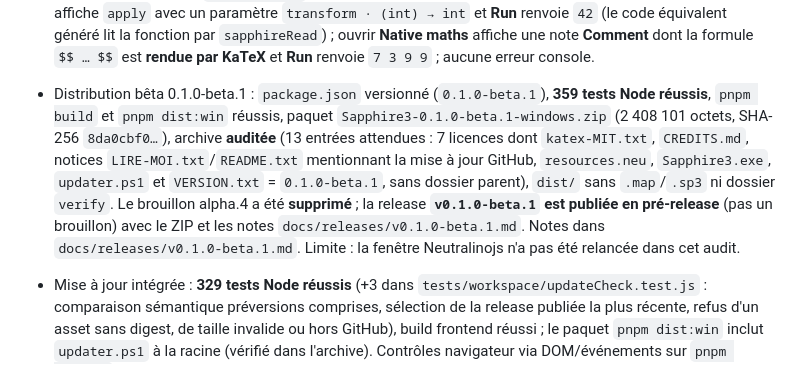
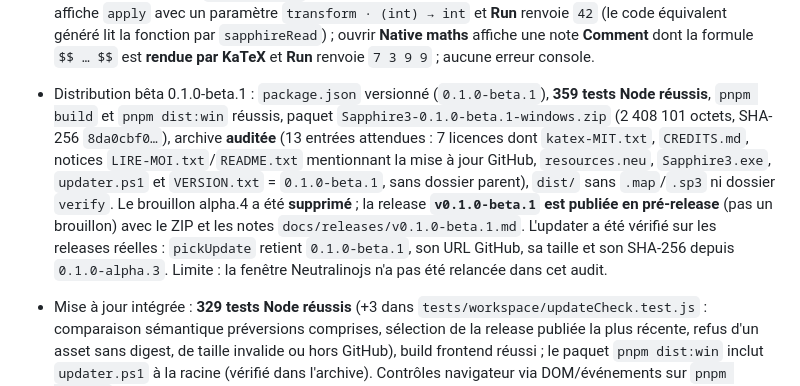
Before and after one commit to lalBi94/Sapphire3, a Markdown page: docs/PROJECT_STATE.md, the part around the change. Drawn GitHub-style.

```diff
--- a/docs/PROJECT_STATE.md
+++ b/docs/PROJECT_STATE.md
@@ -307,7 +307,7 @@ Scripts dans `package.json` :
 - Repli de la barre de navigation : **326 tests Node réussis** (catalogue complété de `nav.hide` et `nav.show` dans les huit langues), build frontend réussi. Contrôles navigateur via DOM/événements sur `pnpm dev:web` : un **chevron** (`ChevronUp`, « Hide the navigation bar ») est présent à l'extrémité droite ; un clic ajoute `canvas-workspace--nav-collapsed`, la barre remonte (`navTop` passe de 0 à **-34**, rognée par le conteneur) et le canvas occupe toute la hauteur (`canvasTop` 0, hauteur 670 au lieu de 636) ; le chevron devient `ChevronDown` (« Show the navigation bar ») et reste visible à `top: 5px` / `right: 8px` ; un second clic restaure la barre (`navTop` 0, canvas à 34) et le chevron reprend son sens ; aucune erreur console.
 - Masquer la mini-carte : **326 tests Node réussis** (catalogue complété de `nav.minimap` dans les huit langues), build frontend réussi. Contrôles navigateur via DOM/événements sur `pnpm dev:web` : sur l'exemple Imports, la mini-carte est présente ; le volet **View → Display** expose une case **Minimap** cochée ; la décocher retire l'élément `.minimap` du DOM, la recocher le rétablit ; aucune erreur console.
 - Exemples enrichis (basiques + nouveautés) : **326 tests Node réussis**, build frontend réussi. La bibliothèque compte **neuf exemples** : les basiques (Fibonacci, tri, tableaux, récursion, imports) puis les nouveautés mises en avant (Pour chaque avec référence de fonction, pointeurs `swap`, **fonction d'ordre supérieur** `apply(value, transform)`, **maths natives**). Chacun porte une annotation **Comment** ; le test vérifie analyse, exécution et sortie attendues (ajouts : `higherOrder` → `42`, `maths` → `7 3 9 9`). Contrôles navigateur via DOM/événements sur `pnpm dev:web` : le volet **Examples** liste les neuf entrées ; ouvrir **Higher-order function** affiche `apply` avec un paramètre `transform · (int) → int` et **Run** renvoie `42` (le code équivalent généré lit la fonction par `sapphireRead`) ; ouvrir **Native maths** affiche une note **Comment** dont la formule `$$ … $$` est **rendue par KaTeX** et **Run** renvoie `7 3 9 9` ; aucune erreur console.
-- Distribution bêta 0.1.0-beta.1 : `package.json` versionné (`0.1.0-beta.1`), **359 tests Node réussis**, `pnpm build` et `pnpm dist:win` réussis, paquet `Sapphire3-0.1.0-beta.1-windows.zip` (2 408 101 octets, SHA-256 `8da0cbf0…`), archive **auditée** (13 entrées attendues : 7 licences dont `katex-MIT.txt`, `CREDITS.md`, notices `LIRE-MOI.txt`/`README.txt` mentionnant la mise à jour GitHub, `resources.neu`, `Sapphire3.exe`, `updater.ps1` et `VERSION.txt` = `0.1.0-beta.1`, sans dossier parent), `dist/` sans `.map`/`.sp3` ni dossier `verify`. Le brouillon alpha.4 a été **supprimé** ; la release **`v0.1.0-beta.1` est publiée en pré-release** (pas un brouillon) avec le ZIP et les notes `docs/releases/v0.1.0-beta.1.md`. Notes dans `docs/releases/v0.1.0-beta.1.md`. Limite : la fenêtre Neutralinojs n'a pas été relancée dans cet audit.
+- Distribution bêta 0.1.0-beta.1 : `package.json` versionné (`0.1.0-beta.1`), **359 tests Node réussis**, `pnpm build` et `pnpm dist:win` réussis, paquet `Sapphire3-0.1.0-beta.1-windows.zip` (2 408 101 octets, SHA-256 `8da0cbf0…`), archive **auditée** (13 entrées attendues : 7 licences dont `katex-MIT.txt`, `CREDITS.md`, notices `LIRE-MOI.txt`/`README.txt` mentionnant la mise à jour GitHub, `resources.neu`, `Sapphire3.exe`, `updater.ps1` et `VERSION.txt` = `0.1.0-beta.1`, sans dossier parent), `dist/` sans `.map`/`.sp3` ni dossier `verify`. Le brouillon alpha.4 a été **supprimé** ; la release **`v0.1.0-beta.1` est publiée en pré-release** (pas un brouillon) avec le ZIP et les notes `docs/releases/v0.1.0-beta.1.md`. L'updater a été vérifié sur les releases réelles : `pickUpdate` retient `0.1.0-beta.1`, son URL GitHub, sa taille et son SHA‑256 depuis `0.1.0-alpha.3`. Limite : la fenêtre Neutralinojs n'a pas été relancée dans cet audit.
 - Mise à jour intégrée : **329 tests Node réussis** (+3 dans `tests/workspace/updateCheck.test.js` : comparaison sémantique préversions comprises, sélection de la release publiée la plus récente, refus d'un asset sans digest, de taille invalide ou hors GitHub), build frontend réussi ; le paquet `pnpm dist:win` inclut `updater.ps1` à la racine (vérifié dans l'archive). Contrôles navigateur via DOM/événements sur `pnpm dev:web` : la section **About → Application** affiche la version, l'état « Updates require the desktop app » (aucun client natif en web), le bouton **Check for updates** désactivé et le lien GitHub ; aucun bouton Update dans la barre ; aucune erreur console. Limite : la vérification réelle via `net.request`, la confirmation native et le helper `updater.ps1` n'ont pas été exercés dans la fenêtre Neutralinojs pendant cet audit.
 - Exemples classés par domaine : **329 tests Node réussis** (le test des exemples vérifie que chaque entrée porte une catégorie connue de `exampleCategories`), build frontend réussi. Contrôles navigateur via DOM/événements sur `pnpm dev:web` : le volet **Examples** affiche les sections **Algorithms** (Fibonacci, Sorting, Recursion), **Arrays** (Arrays, For each), **Functions** (Higher-order function), **Pointers** (Pointers), **Native operations** (Native maths) et **Modules** (Imports), avec les en-têtes de sous-catégorie ; aucune erreur console.
 - Disposition dans les paramètres : **329 tests Node réussis**, build frontend réussi. La page **Projet → Espace de travail** ajoute une section **Layout** (grille courbée, mini-carte, barre de navigation, bouton pour réafficher les cartes masquées), une section **View** (zoom avant/arrière, 100 %, cadrage) et conserve les actions de fichier et les chemins récents. Contrôles navigateur via DOM/événements sur `pnpm dev:web` : les trois cases sont cochées par défaut ; décocher **Minimap** retire la mini-carte ; décocher **Navigation bar** replie la barre (`canvas-workspace--nav-collapsed`) et la recocher la rétablit, sans fermer la fenêtre ; aucune erreur console.
```
Also changed, not shown: docs/releases/v0.1.0-beta.1.md (+2 -1 lines).
